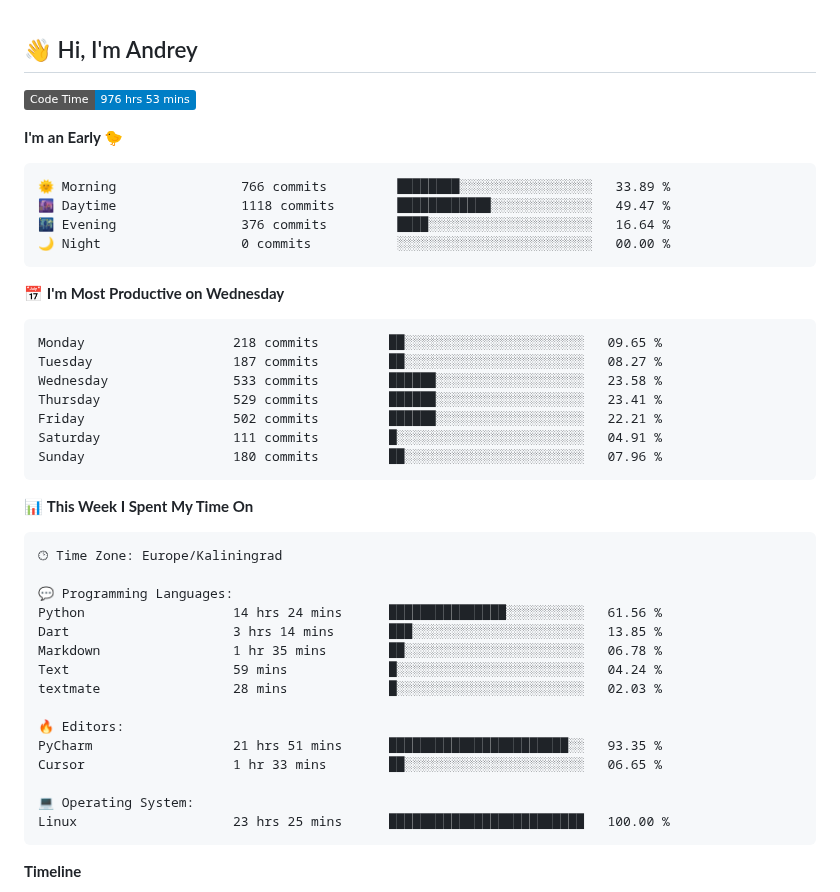
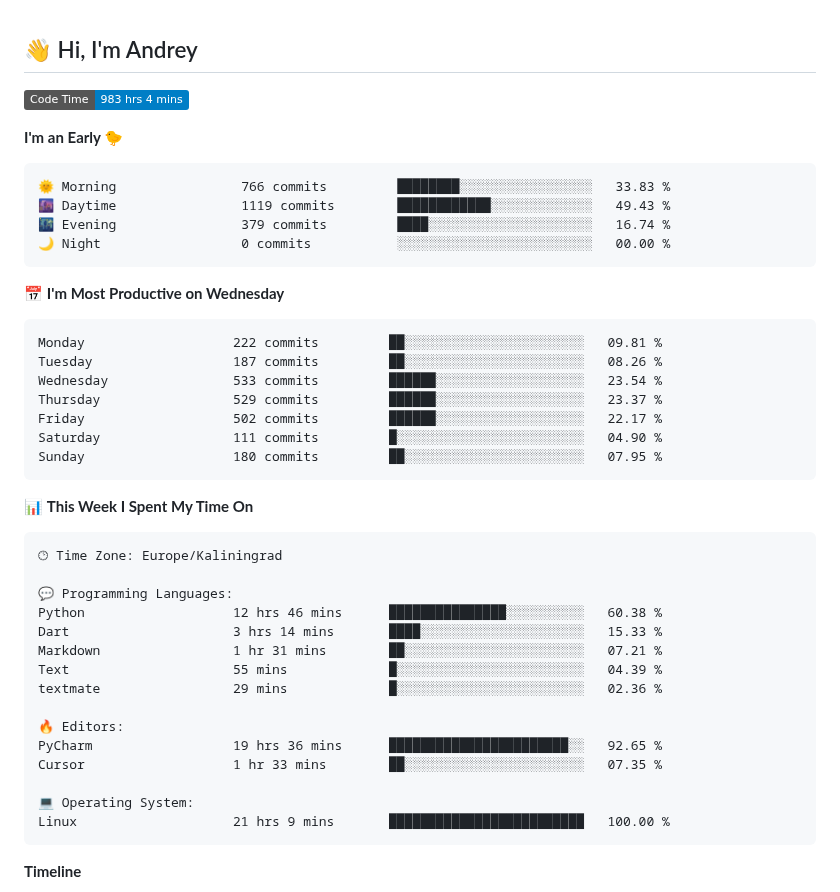
Before and after one commit to Mist3s/Mist3s, a Markdown page: README.md, the part around one of its changes. GitHub-like rendering; badges without logos.

Commit message:
Updated with Dev Metrics

````diff
--- a/README.md
+++ b/README.md
@@ -1,26 +1,26 @@
 ## 👋 Hi, I'm Andrey
 
 <!--START_SECTION:waka-->
-![Code Time](http://img.shields.io/badge/Code%20Time-976%20hrs%2053%20mins-blue?style=flat)
+![Code Time](http://img.shields.io/badge/Code%20Time-983%20hrs%204%20mins-blue?style=flat)
 
 **I'm an Early 🐤**
 
 ```text
-🌞 Morning                766 commits         ████████░░░░░░░░░░░░░░░░░   33.89 %
-🌆 Daytime                1118 commits        ████████████░░░░░░░░░░░░░   49.47 %
-🌃 Evening                376 commits         ████░░░░░░░░░░░░░░░░░░░░░   16.64 %
+🌞 Morning                766 commits         ████████░░░░░░░░░░░░░░░░░   33.83 %
+🌆 Daytime                1119 commits        ████████████░░░░░░░░░░░░░   49.43 %
+🌃 Evening                379 commits         ████░░░░░░░░░░░░░░░░░░░░░   16.74 %
 🌙 Night                  0 commits           ░░░░░░░░░░░░░░░░░░░░░░░░░   00.00 %
 ```
 📅 **I'm Most Productive on Wednesday**
 
 ```text
-Monday                   218 commits         ██░░░░░░░░░░░░░░░░░░░░░░░   09.65 %
-Tuesday                  187 commits         ██░░░░░░░░░░░░░░░░░░░░░░░   08.27 %
-Wednesday                533 commits         ██████░░░░░░░░░░░░░░░░░░░   23.58 %
-Thursday                 529 commits         ██████░░░░░░░░░░░░░░░░░░░   23.41 %
-Friday                   502 commits         ██████░░░░░░░░░░░░░░░░░░░   22.21 %
-Saturday                 111 commits         █░░░░░░░░░░░░░░░░░░░░░░░░   04.91 %
-Sunday                   180 commits         ██░░░░░░░░░░░░░░░░░░░░░░░   07.96 %
+Monday                   222 commits         ██░░░░░░░░░░░░░░░░░░░░░░░   09.81 %
+Tuesday                  187 commits         ██░░░░░░░░░░░░░░░░░░░░░░░   08.26 %
+Wednesday                533 commits         ██████░░░░░░░░░░░░░░░░░░░   23.54 %
+Thursday                 529 commits         ██████░░░░░░░░░░░░░░░░░░░   23.37 %
+Friday                   502 commits         ██████░░░░░░░░░░░░░░░░░░░   22.17 %
+Saturday                 111 commits         █░░░░░░░░░░░░░░░░░░░░░░░░   04.90 %
+Sunday                   180 commits         ██░░░░░░░░░░░░░░░░░░░░░░░   07.95 %
 ```
 
 
@@ -30,18 +30,18 @@ Sunday                   180 commits         ██░░░░░░░░░
 🕑︎ Time Zone: Europe/Kaliningrad
 
 💬 Programming Languages:
-Python                   14 hrs 24 mins      ███████████████░░░░░░░░░░   61.56 %
-Dart                     3 hrs 14 mins       ███░░░░░░░░░░░░░░░░░░░░░░   13.85 %
-Markdown                 1 hr 35 mins        ██░░░░░░░░░░░░░░░░░░░░░░░   06.78 %
-Text                     59 mins             █░░░░░░░░░░░░░░░░░░░░░░░░   04.24 %
-textmate                 28 mins             █░░░░░░░░░░░░░░░░░░░░░░░░   02.03 %
+Python                   12 hrs 46 mins      ███████████████░░░░░░░░░░   60.38 %
+Dart                     3 hrs 14 mins       ████░░░░░░░░░░░░░░░░░░░░░   15.33 %
+Markdown                 1 hr 31 mins        ██░░░░░░░░░░░░░░░░░░░░░░░   07.21 %
+Text                     55 mins             █░░░░░░░░░░░░░░░░░░░░░░░░   04.39 %
+textmate                 29 mins             █░░░░░░░░░░░░░░░░░░░░░░░░   02.36 %
 
 🔥 Editors:
-PyCharm                  21 hrs 51 mins      ███████████████████████░░   93.35 %
-Cursor                   1 hr 33 mins        ██░░░░░░░░░░░░░░░░░░░░░░░   06.65 %
+PyCharm                  19 hrs 36 mins      ███████████████████████░░   92.65 %
+Cursor                   1 hr 33 mins        ██░░░░░░░░░░░░░░░░░░░░░░░   07.35 %
 
 💻 Operating System:
-Linux                    23 hrs 25 mins      █████████████████████████   100.00 %
+Linux                    21 hrs 9 mins       █████████████████████████   100.00 %
 ```
 
 **Timeline**
````
Also changed, not shown: other parts of README.md (+1 -1 lines), assets/bar_graph.png.
